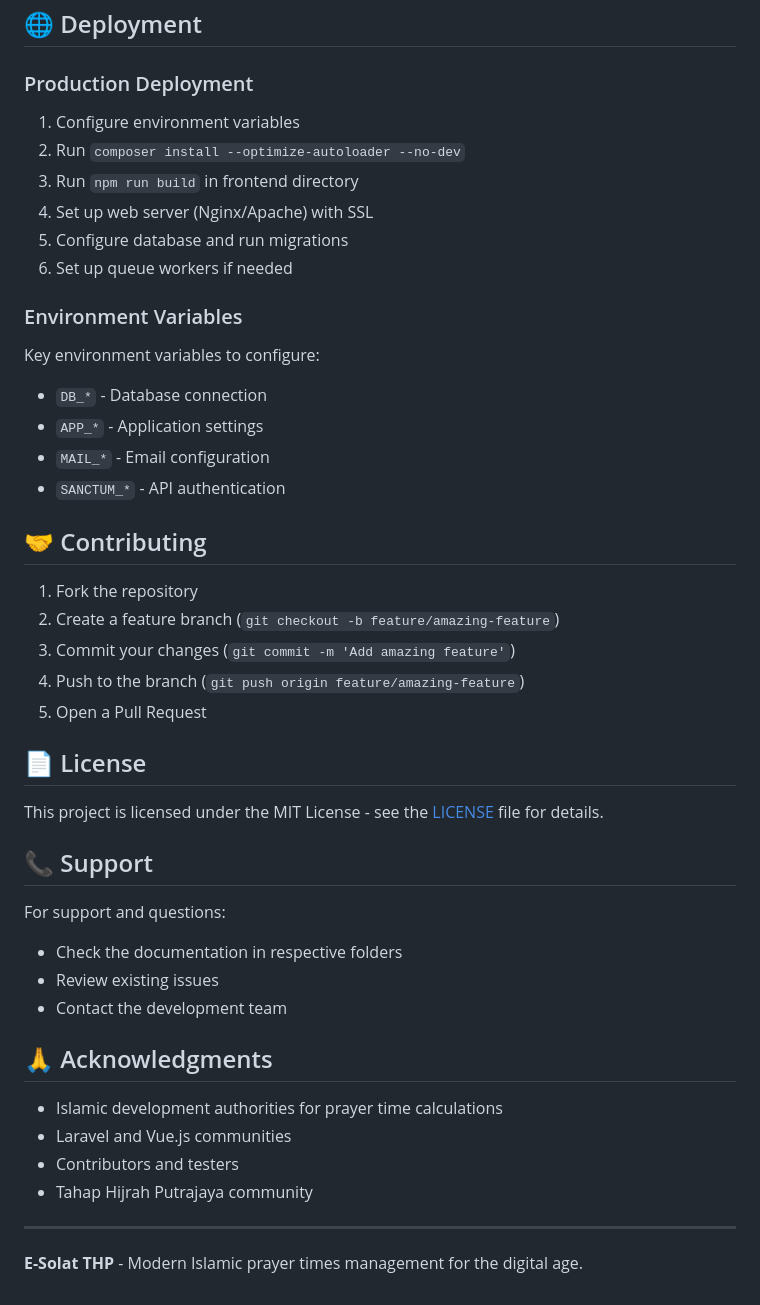
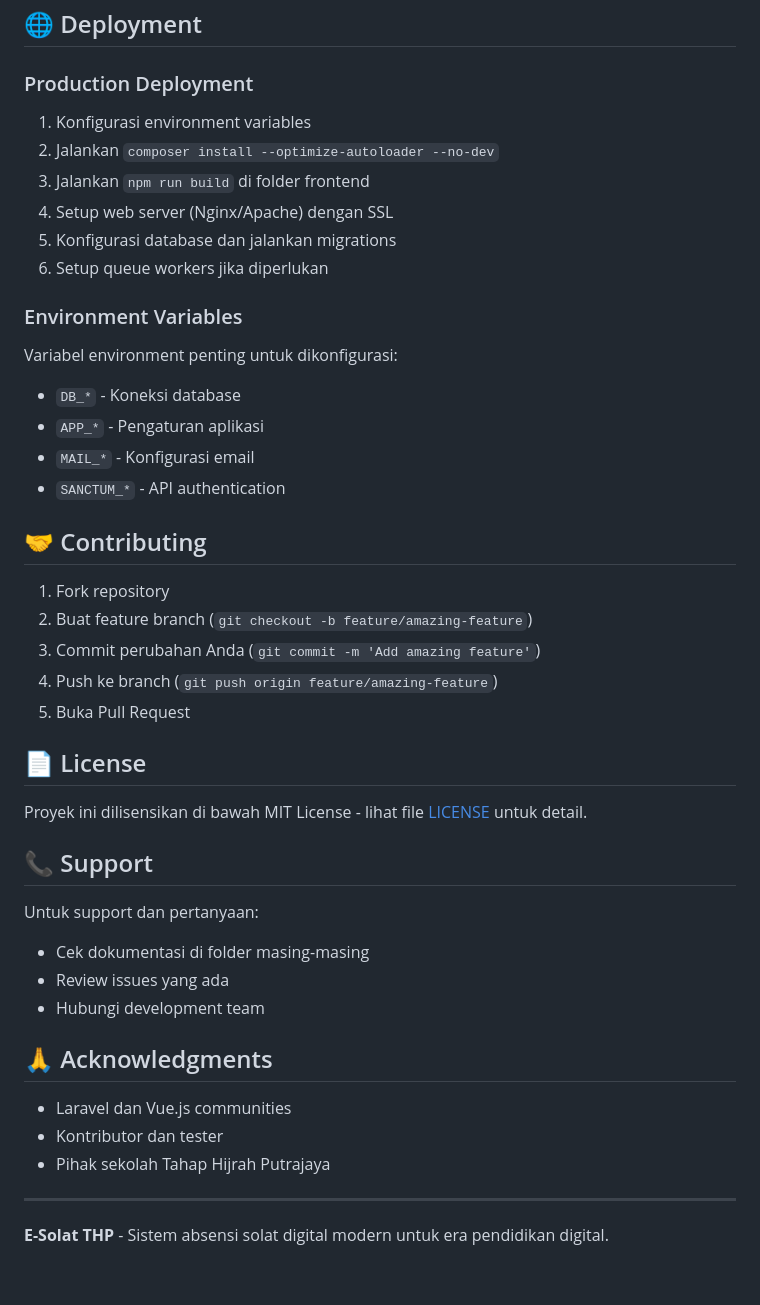
Before and after one commit to roidpalih-coder/e-Solat-THP, a Markdown page: README.md, the part around one of its changes. Rendered like a GitHub page.

```diff
--- a/README.md
+++ b/README.md
@@ -194,46 +249,49 @@ npm update
 ## 🌐 Deployment
 
 ### Production Deployment
-1. Configure environment variables
-2. Run `composer install --optimize-autoloader --no-dev`
-3. Run `npm run build` in frontend directory
-4. Set up web server (Nginx/Apache) with SSL
-5. Configure database and run migrations
-6. Set up queue workers if needed
+
+1. Konfigurasi environment variables
+2. Jalankan `composer install --optimize-autoloader --no-dev`
+3. Jalankan `npm run build` di folder frontend
+4. Setup web server (Nginx/Apache) dengan SSL
+5. Konfigurasi database dan jalankan migrations
+6. Setup queue workers jika diperlukan
 
 ### Environment Variables
-Key environment variables to configure:
-- `DB_*` - Database connection
-- `APP_*` - Application settings
-- `MAIL_*` - Email configuration
+
+Variabel environment penting untuk dikonfigurasi:
+
+- `DB_*` - Koneksi database
+- `APP_*` - Pengaturan aplikasi
+- `MAIL_*` - Konfigurasi email
 - `SANCTUM_*` - API authentication
 
 ## 🤝 Contributing
 
-1. Fork the repository
-2. Create a feature branch (`git checkout -b feature/amazing-feature`)
-3. Commit your changes (`git commit -m 'Add amazing feature'`)
-4. Push to the branch (`git push origin feature/amazing-feature`)
-5. Open a Pull Request
+1. Fork repository
+2. Buat feature branch (`git checkout -b feature/amazing-feature`)
+3. Commit perubahan Anda (`git commit -m 'Add amazing feature'`)
+4. Push ke branch (`git push origin feature/amazing-feature`)
+5. Buka Pull Request
 
 ## 📄 License
 
-This project is licensed under the MIT License - see the [LICENSE](LICENSE) file for details.
+Proyek ini dilisensikan di bawah MIT License - lihat file [LICENSE](LICENSE) untuk detail.
 
 ## 📞 Support
 
-For support and questions:
-- Check the documentation in respective folders
-- Review existing issues
-- Contact the development team
+Untuk support dan pertanyaan:
+
+- Cek dokumentasi di folder masing-masing
+- Review issues yang ada
+- Hubungi development team
 
 ## 🙏 Acknowledgments
 
-- Islamic development authorities for prayer time calculations
-- Laravel and Vue.js communities
-- Contributors and testers
-- Tahap Hijrah Putrajaya community
+- Laravel dan Vue.js communities
+- Kontributor dan tester
+- Pihak sekolah Tahap Hijrah Putrajaya
 
 ---
 
-**E-Solat THP** - Modern Islamic prayer times management for the digital age.
+**E-Solat THP** - Sistem absensi solat digital modern untuk era pendidikan digital.
```
Also changed, not shown: other parts of README.md (+116 -61 lines), backend/README.md (+108 -75 lines), frontend/README.md (+181 -124 lines).
